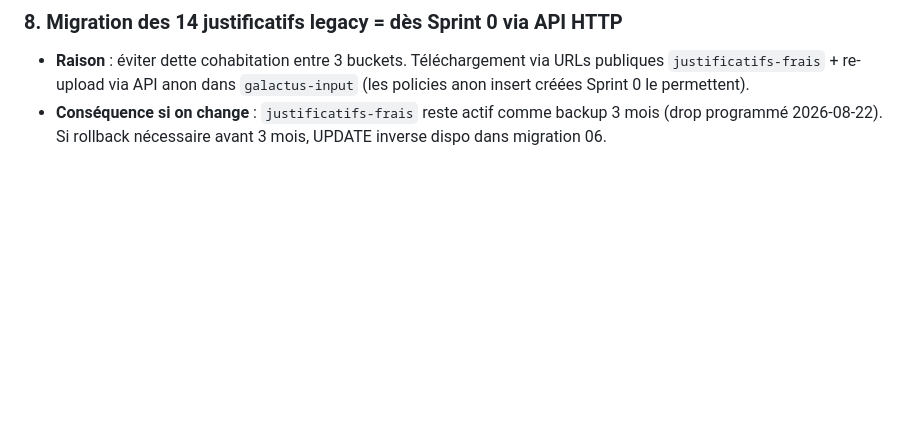
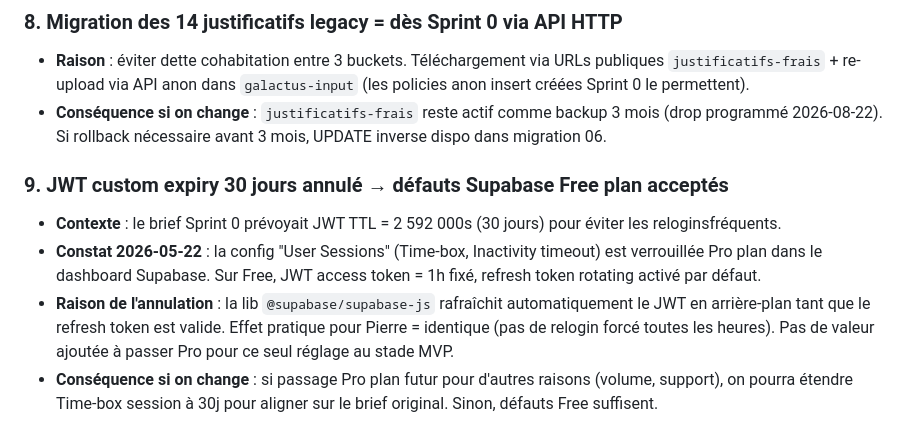
Before and after one commit to pierretringale/TDMstudio-frais-tournage, a Markdown page: galactus-decisions.md, the part around the change. GitHub-like rendering; blank space fills up the shorter version.

```diff
--- a/galactus-decisions.md
+++ b/galactus-decisions.md
@@ -45,3 +45,10 @@ Une entrée par décision structurante. Datée. Avec **Raison** + **Conséquence
 
 - **Raison** : éviter dette cohabitation entre 3 buckets. Téléchargement via URLs publiques `justificatifs-frais` + re-upload via API anon dans `galactus-input` (les policies anon insert créées Sprint 0 le permettent).
 - **Conséquence si on change** : `justificatifs-frais` reste actif comme backup 3 mois (drop programmé 2026-08-22). Si rollback nécessaire avant 3 mois, UPDATE inverse dispo dans migration 06.
+
+### 9. JWT custom expiry 30 jours **annulé** → défauts Supabase Free plan acceptés
+
+- **Contexte** : le brief Sprint 0 prévoyait JWT TTL = 2 592 000s (30 jours) pour éviter les reloginsfréquents.
+- **Constat 2026-05-22** : la config "User Sessions" (Time-box, Inactivity timeout) est verrouillée Pro plan dans le dashboard Supabase. Sur Free, JWT access token = 1h fixé, refresh token rotating activé par défaut.
+- **Raison de l'annulation** : la lib `@supabase/supabase-js` rafraîchit automatiquement le JWT en arrière-plan tant que le refresh token est valide. Effet pratique pour Pierre = identique (pas de relogin forcé toutes les heures). Pas de valeur ajoutée à passer Pro pour ce seul réglage au stade MVP.
+- **Conséquence si on change** : si passage Pro plan futur pour d'autres raisons (volume, support), on pourra étendre Time-box session à 30j pour aligner sur le brief original. Sinon, défauts Free suffisent.
```
Also changed, not shown: PROJET_galactus.md (+4 -4 lines).
